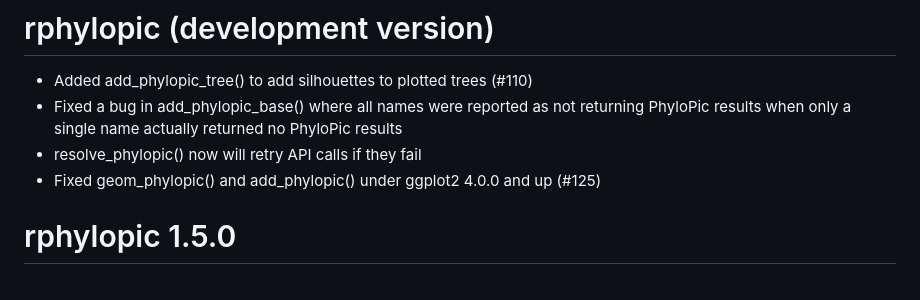
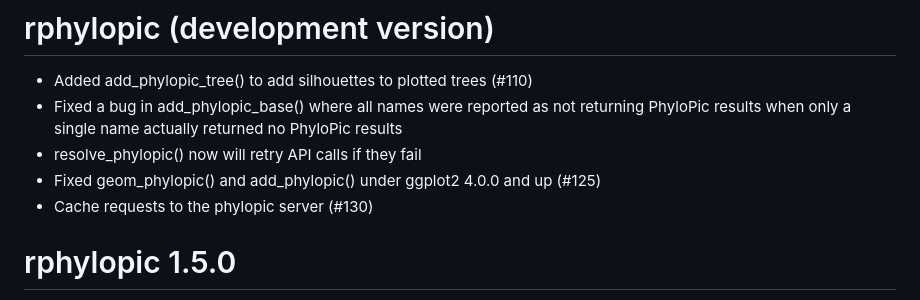
Before and after one commit to palaeoverse/rphylopic, a Markdown page: NEWS.md, the part around the change. GitHub-like rendering.

Commit message:
Cache requests to the phylopic server (#130)

```diff
--- a/NEWS.md
+++ b/NEWS.md
@@ -4,6 +4,7 @@
 * Fixed a bug in add_phylopic_base() where all names were reported as not returning PhyloPic results when only a single name actually returned no PhyloPic results
 * resolve_phylopic() now will retry API calls if they fail
 * Fixed geom_phylopic() and add_phylopic() under ggplot2 4.0.0 and up (#125)
+* Cache requests to the phylopic server (#130)
 
 # rphylopic 1.5.0
 
```
